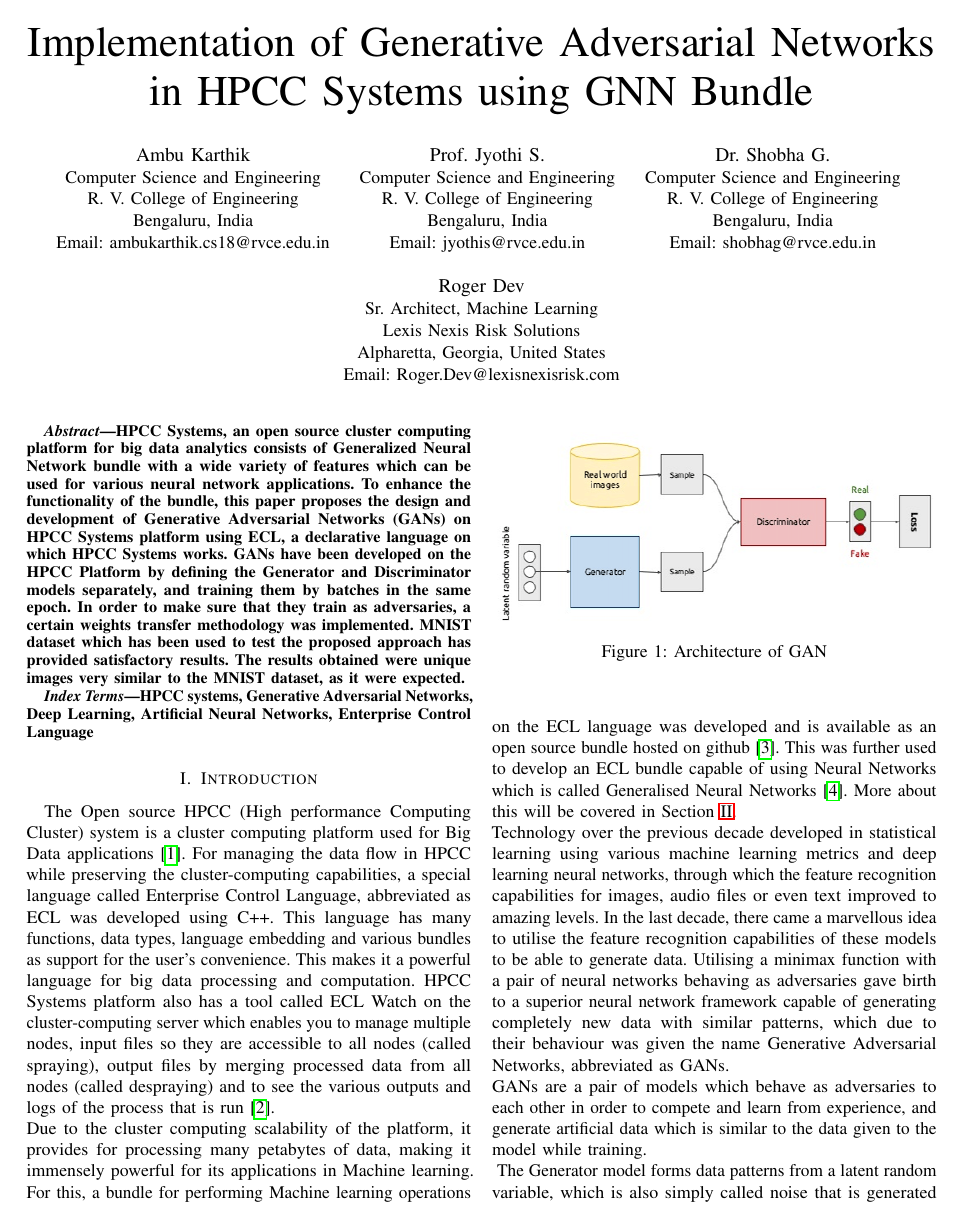
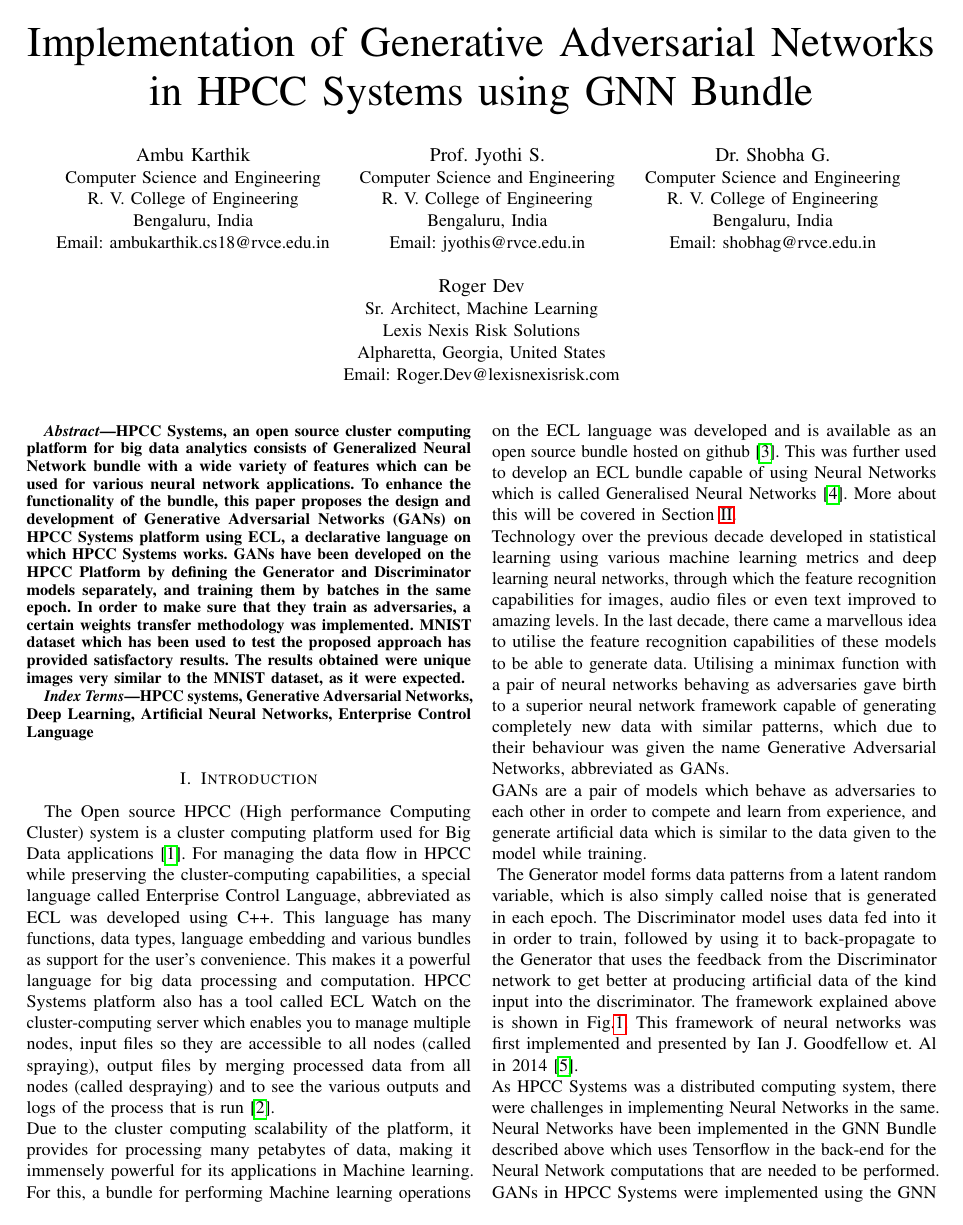
Before and after one commit to dragonfist453/gan-whitepaper, a LaTeX paper (gan.tex): page 1 of 8 before the commit and page 1 of 7 after it. Compiled offline with pdfLaTeX.

Commit message:
Test for latex compile action

```diff
--- a/gan.tex
+++ b/gan.tex
@@ -23,7 +23,7 @@
 \usepackage{lastpage}
 \usepackage{subcaption}
 
-\graphicspath{ {images/} }
+%\graphicspath{ {images/} }
 
 \makeatletter
 \newcommand{\linebreakand}{%
```
